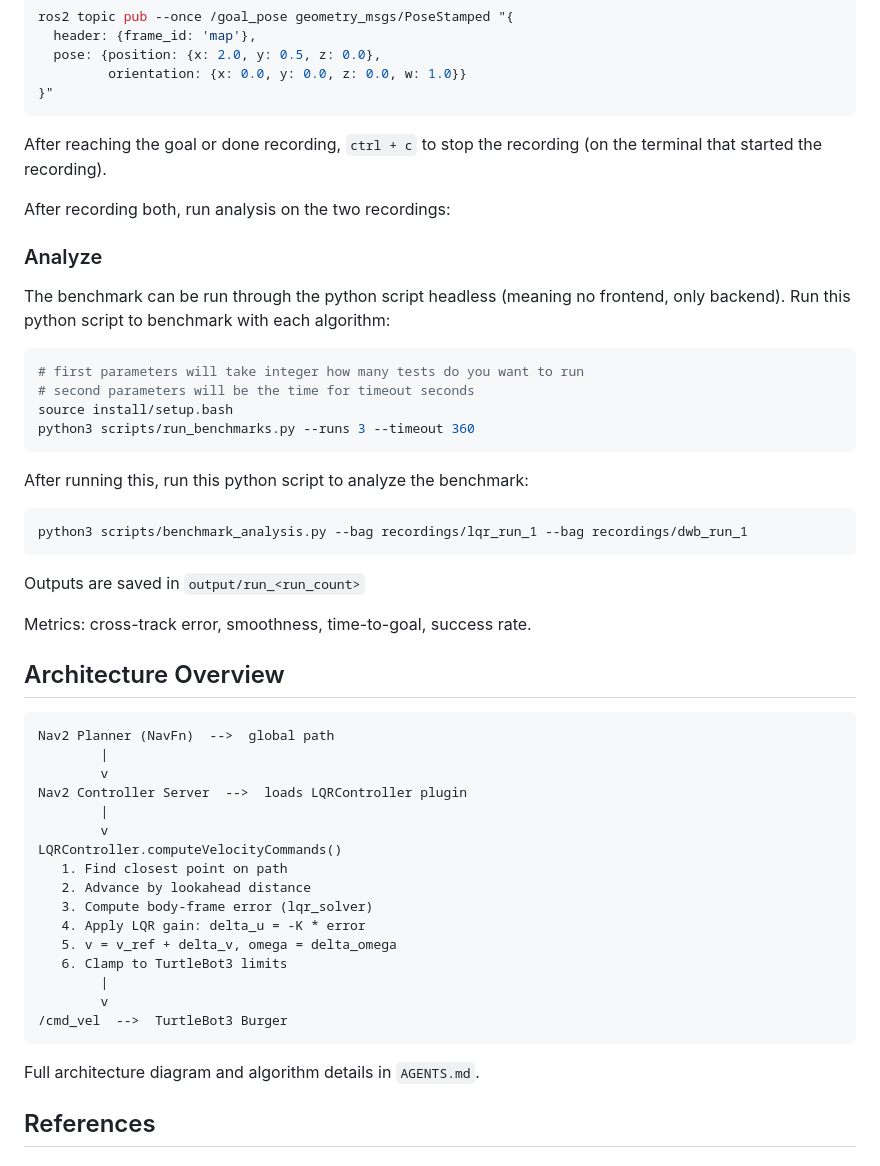
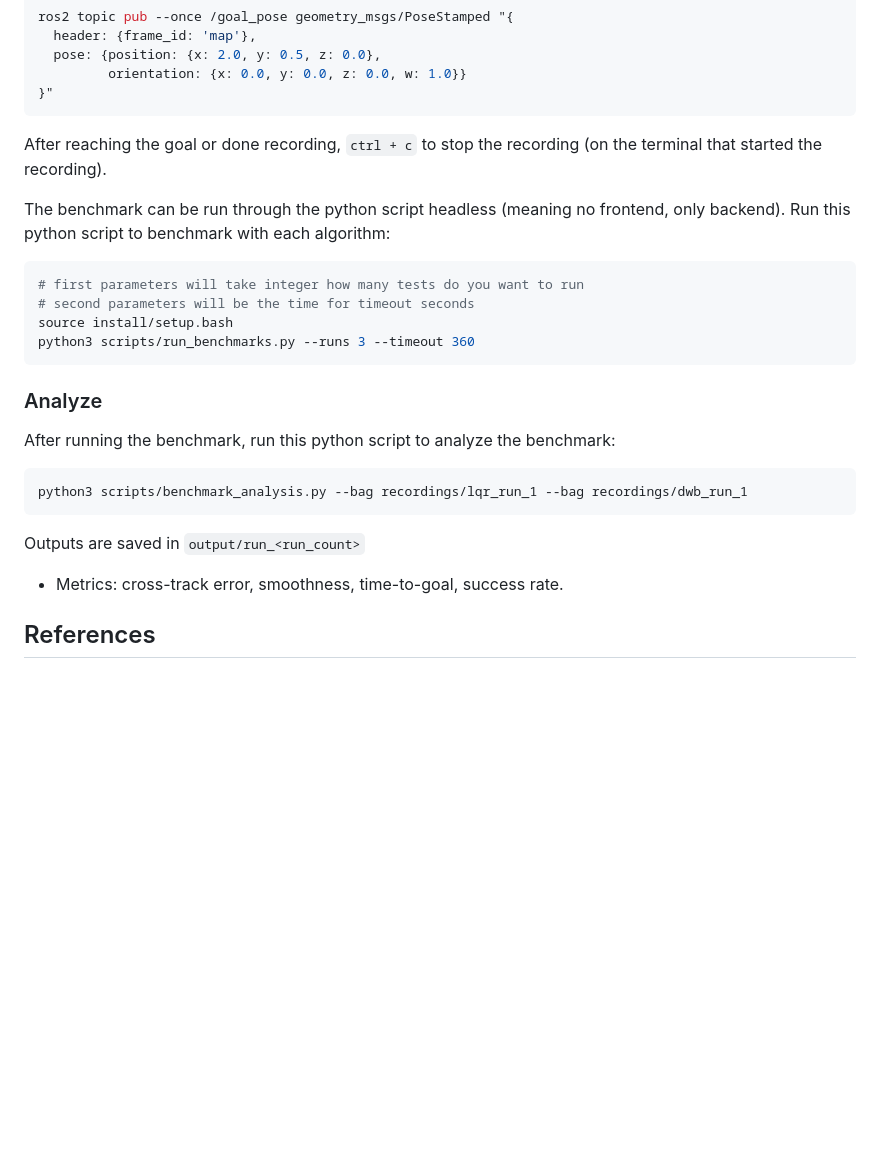
Before and after one commit to TommyOh0428/LQR-Controller, a Markdown page: README.md, the part around one of its changes. Drawn GitHub-style; blank space fills up the shorter version.

````diff
--- a/README.md
+++ b/README.md
@@ -220,9 +329,6 @@ ros2 topic pub --once /goal_pose geometry_msgs/PoseStamped "{
 ```
 After reaching the goal or done recording, `ctrl + c` to stop the recording (on the terminal that started the recording).
 
-After recording both, run analysis on the two recordings:
-### Analyze
-
 The benchmark can be run through the python script headless (meaning no frontend, only backend).
 Run this python script to benchmark with each algorithm:
 ```bash
@@ -231,37 +337,17 @@ Run this python script to benchmark with each algorithm:
 source install/setup.bash
 python3 scripts/run_benchmarks.py --runs 3 --timeout 360
 ```
-After running this, run this python script to analyze the benchmark:
+
+### Analyze
+
+After running the benchmark, run this python script to analyze the benchmark:
 
 ```bash
 python3 scripts/benchmark_analysis.py --bag recordings/lqr_run_1 --bag recordings/dwb_run_1
 ```
 Outputs are saved in `output/run_<run_count>`
 
-Metrics: cross-track error, smoothness, time-to-goal, success rate.
-
-## Architecture Overview
-
-```
-Nav2 Planner (NavFn)  -->  global path
-        |
-        v
-Nav2 Controller Server  -->  loads LQRController plugin
-        |
-        v
-LQRController.computeVelocityCommands()
-   1. Find closest point on path
-   2. Advance by lookahead distance
-   3. Compute body-frame error (lqr_solver)
-   4. Apply LQR gain: delta_u = -K * error
-   5. v = v_ref + delta_v, omega = delta_omega
-   6. Clamp to TurtleBot3 limits
-        |
-        v
-/cmd_vel  -->  TurtleBot3 Burger
-```
-
-Full architecture diagram and algorithm details in `AGENTS.md`.
+- Metrics: cross-track error, smoothness, time-to-goal, success rate.
 
 ## References
 
````
Also changed, not shown: other parts of README.md (+130 -21 lines).
